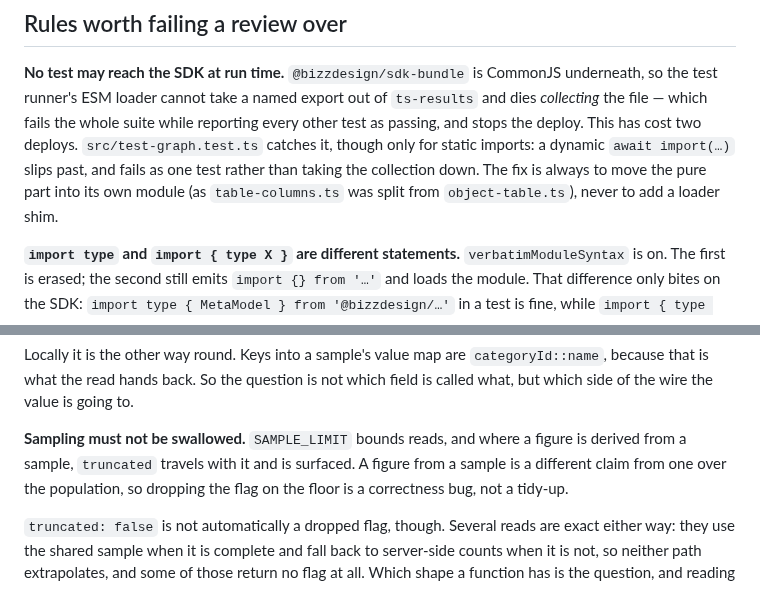
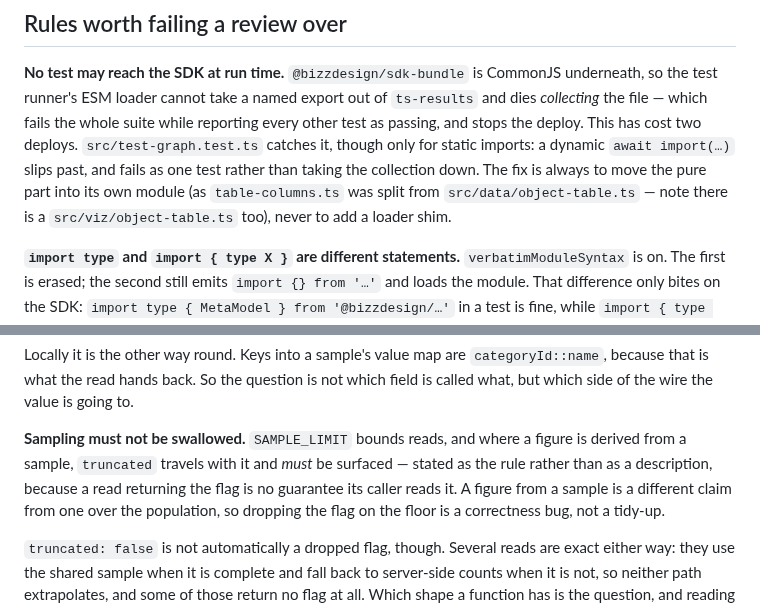
Before and after one commit to petersm05/unify-lens, a Markdown page: .github/copilot-instructions.md, 2 parts joined by grey strips. Drawn GitHub-style.

```diff
--- a/.github/copilot-instructions.md
+++ b/.github/copilot-instructions.md
@@ -19,7 +19,8 @@ deploys. `src/test-graph.test.ts` catches it, though only for static imports:
 a dynamic `await import(…)` slips past, and fails as one test rather than
 taking the collection down. The fix is always to move the
 pure part into its own module (as `table-columns.ts` was split from
-`object-table.ts`), never to add a loader shim.
+`src/data/object-table.ts` — note there is a `src/viz/object-table.ts` too),
+never to add a loader shim.
 
 **`import type` and `import { type X }` are different statements.**
 `verbatimModuleSyntax` is on. The first is erased; the second still emits
@@ -43,7 +44,9 @@ is not which field is called what, but which side of the wire the value is
 going to.
 
 **Sampling must not be swallowed.** `SAMPLE_LIMIT` bounds reads, and where a
-figure is derived from a sample, `truncated` travels with it and is surfaced.
+figure is derived from a sample, `truncated` travels with it and *must* be
+surfaced — stated as the rule rather than as a description, because a read
+returning the flag is no guarantee its caller reads it.
 A figure from a sample is a different claim from one over the population, so
 dropping the flag on the floor is a correctness bug, not a tidy-up.
 
```
Also changed, not shown: README.md (+3 -2 lines).
